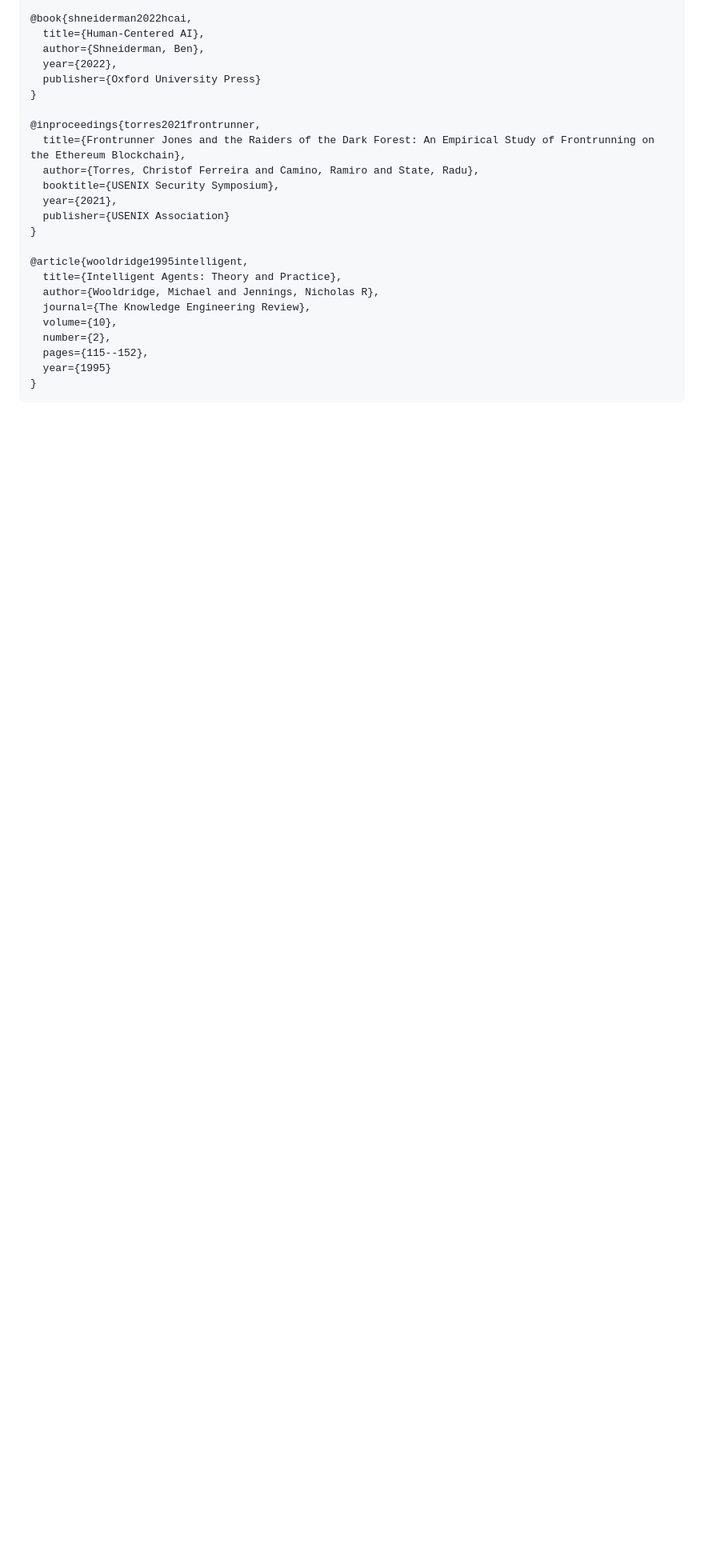
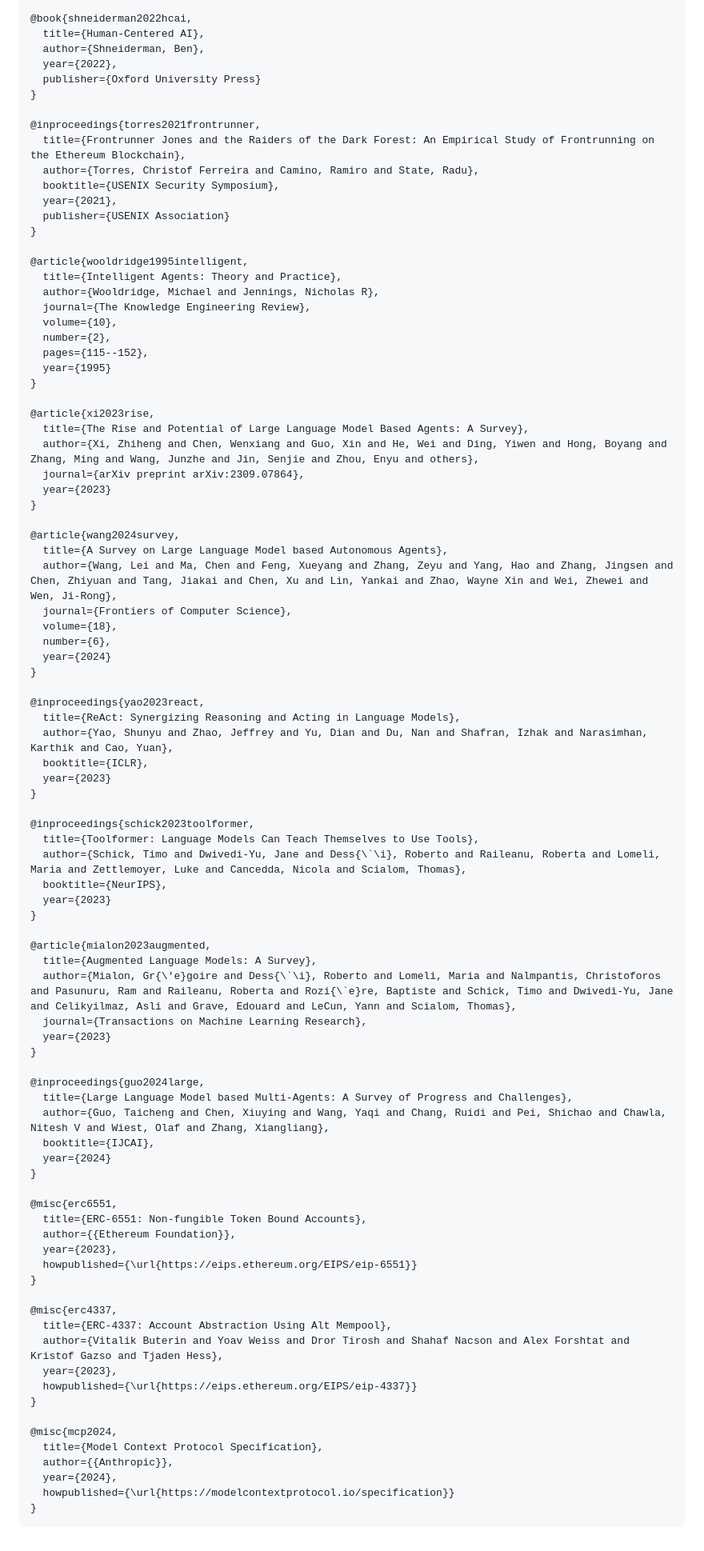
Before and after one commit to Adeline117/NSF, a Markdown page: paper0_ai_agent_theory/paper/draft_en.md, the part around the change. Shown at 80% size. Drawn GitHub-style; blank space fills up the shorter version.

Commit message:
P0: add 10 missing references (Xi 2023 LLM survey, Wang 2024, ReAct, Toolformer, ERC-6551/4337, MCP)
Co-Authored-By: Claude Opus 4.6 (1M context) <noreply@anthropic.com>

````diff
--- a/paper0_ai_agent_theory/paper/draft_en.md
+++ b/paper0_ai_agent_theory/paper/draft_en.md
@@ -607,4 +607,69 @@ For HCI and governance, the contribution is pragmatic. Differentiated disclosure
   pages={115--152},
   year={1995}
 }
+
+@article{xi2023rise,
+  title={The Rise and Potential of Large Language Model Based Agents: A Survey},
+  author={Xi, Zhiheng and Chen, Wenxiang and Guo, Xin and He, Wei and Ding, Yiwen and Hong, Boyang and Zhang, Ming and Wang, Junzhe and Jin, Senjie and Zhou, Enyu and others},
+  journal={arXiv preprint arXiv:2309.07864},
+  year={2023}
+}
+
+@article{wang2024survey,
+  title={A Survey on Large Language Model based Autonomous Agents},
+  author={Wang, Lei and Ma, Chen and Feng, Xueyang and Zhang, Zeyu and Yang, Hao and Zhang, Jingsen and Chen, Zhiyuan and Tang, Jiakai and Chen, Xu and Lin, Yankai and Zhao, Wayne Xin and Wei, Zhewei and Wen, Ji-Rong},
+  journal={Frontiers of Computer Science},
+  volume={18},
+  number={6},
+  year={2024}
+}
+
+@inproceedings{yao2023react,
+  title={ReAct: Synergizing Reasoning and Acting in Language Models},
+  author={Yao, Shunyu and Zhao, Jeffrey and Yu, Dian and Du, Nan and Shafran, Izhak and Narasimhan, Karthik and Cao, Yuan},
+  booktitle={ICLR},
+  year={2023}
+}
+
+@inproceedings{schick2023toolformer,
+  title={Toolformer: Language Models Can Teach Themselves to Use Tools},
+  author={Schick, Timo and Dwivedi-Yu, Jane and Dess{\`\i}, Roberto and Raileanu, Roberta and Lomeli, Maria and Zettlemoyer, Luke and Cancedda, Nicola and Scialom, Thomas},
+  booktitle={NeurIPS},
+  year={2023}
+}
+
+@article{mialon2023augmented,
+  title={Augmented Language Models: A Survey},
+  author={Mialon, Gr{\'e}goire and Dess{\`\i}, Roberto and Lomeli, Maria and Nalmpantis, Christoforos and Pasunuru, Ram and Raileanu, Roberta and Rozi{\`e}re, Baptiste and Schick, Timo and Dwivedi-Yu, Jane and Celikyilmaz, Asli and Grave, Edouard and LeCun, Yann and Scialom, Thomas},
+  journal={Transactions on Machine Learning Research},
+  year={2023}
+}
+
+@inproceedings{guo2024large,
+  title={Large Language Model based Multi-Agents: A Survey of Progress and Challenges},
+  author={Guo, Taicheng and Chen, Xiuying and Wang, Yaqi and Chang, Ruidi and Pei, Shichao and Chawla, Nitesh V and Wiest, Olaf and Zhang, Xiangliang},
+  booktitle={IJCAI},
+  year={2024}
+}
+
+@misc{erc6551,
+  title={ERC-6551: Non-fungible Token Bound Accounts},
+  author={{Ethereum Foundation}},
+  year={2023},
+  howpublished={\url{https://eips.ethereum.org/EIPS/eip-6551}}
+}
+
+@misc{erc4337,
+  title={ERC-4337: Account Abstraction Using Alt Mempool},
+  author={Vitalik Buterin and Yoav Weiss and Dror Tirosh and Shahaf Nacson and Alex Forshtat and Kristof Gazso and Tjaden Hess},
+  year={2023},
+  howpublished={\url{https://eips.ethereum.org/EIPS/eip-4337}}
+}
+
+@misc{mcp2024,
+  title={Model Context Protocol Specification},
+  author={{Anthropic}},
+  year={2024},
+  howpublished={\url{https://modelcontextprotocol.io/specification}}
+}
 ```
````
